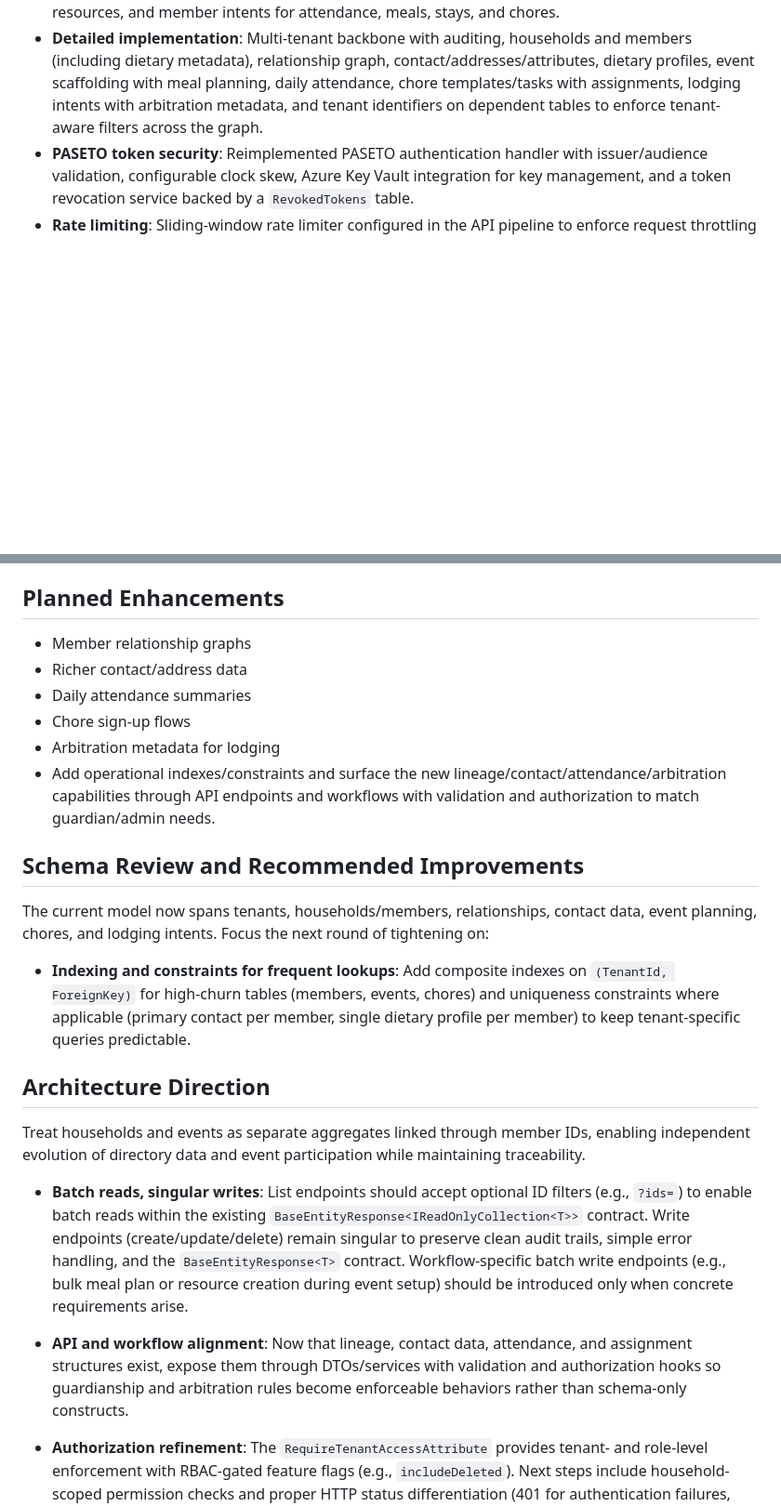
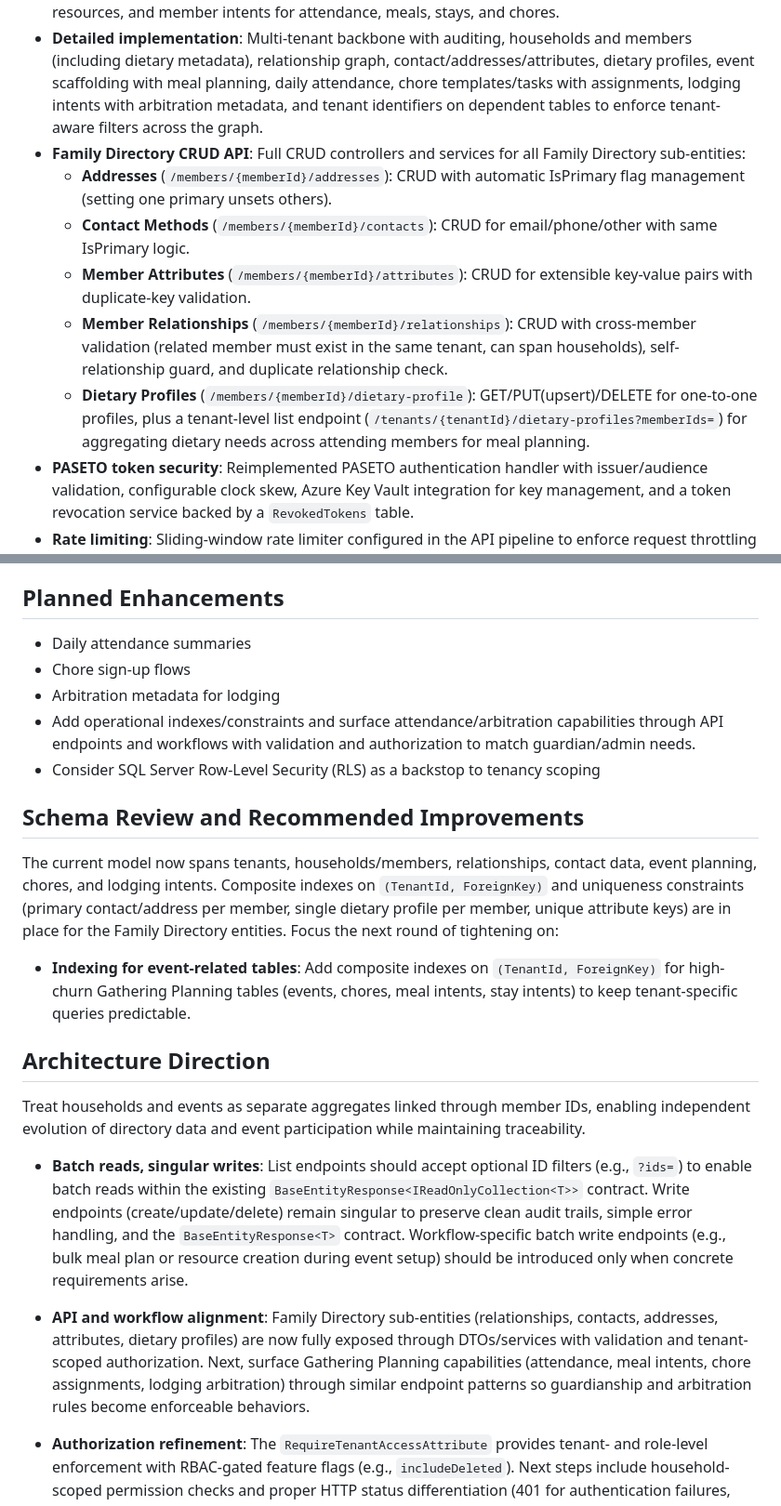
Before and after one commit to jayceslayn/gatherstead, a Markdown page: docs/IMPLEMENTATION_STATUS.md, 2 parts joined by grey strips. Shown at 93% size. Rendered like a GitHub page; blank space fills up the shorter version.

Commit message:
Documentation update.

```diff
--- a/docs/IMPLEMENTATION_STATUS.md
+++ b/docs/IMPLEMENTATION_STATUS.md
@@ -5,6 +5,12 @@
 - **Family directory context**: Households group members; member records store names, birth dates, dietary notes/tags.
 - **Gathering planning context**: Events tie to properties and manage meal plans, chores, lodging resources, and member intents for attendance, meals, stays, and chores.
 - **Detailed implementation**: Multi-tenant backbone with auditing, households and members (including dietary metadata), relationship graph, contact/addresses/attributes, dietary profiles, event scaffolding with meal planning, daily attendance, chore templates/tasks with assignments, lodging intents with arbitration metadata, and tenant identifiers on dependent tables to enforce tenant-aware filters across the graph.
+- **Family Directory CRUD API**: Full CRUD controllers and services for all Family Directory sub-entities:
+  - **Addresses** (`/members/{memberId}/addresses`): CRUD with automatic IsPrimary flag management (setting one primary unsets others).
+  - **Contact Methods** (`/members/{memberId}/contacts`): CRUD for email/phone/other with same IsPrimary logic.
+  - **Member Attributes** (`/members/{memberId}/attributes`): CRUD for extensible key-value pairs with duplicate-key validation.
+  - **Member Relationships** (`/members/{memberId}/relationships`): CRUD with cross-member validation (related member must exist in the same tenant, can span households), self-relationship guard, and duplicate relationship check.
+  - **Dietary Profiles** (`/members/{memberId}/dietary-profile`): GET/PUT(upsert)/DELETE for one-to-one profiles, plus a tenant-level list endpoint (`/tenants/{tenantId}/dietary-profiles?memberIds=`) for aggregating dietary needs across attending members for meal planning.
 - **PASETO token security**: Reimplemented PASETO authentication handler with issuer/audience validation, configurable clock skew, Azure Key Vault integration for key management, and a token revocation service backed by a `RevokedTokens` table.
 - **Rate limiting**: Sliding-window rate limiter configured in the API pipeline to enforce request throttling per the secure-defaults principle.
 - **Tenant-scoped authorization**: `RequireTenantAccessAttribute` authorization filter that extracts the tenant from the route, verifies the user's `TenantUser` membership, and enforces a role hierarchy (Owner > Manager > Member > Guest). Applied to tenant-aware controllers.
@@ -17,22 +23,21 @@
 - **Integration test suite**: A dedicated `Gatherstead.Api.Tests` project covers the authentication pipeline, CORS policy, rate limiting, security headers, PASETO token handling, tenant access authorization, token revocation, and context propagation (`ICurrentTenantContext`, `ICurrentUserContext`, `IIncludeDeletedContext`).
 
 ## Planned Enhancements
-- Member relationship graphs
-- Richer contact/address data
 - Daily attendance summaries
 - Chore sign-up flows
 - Arbitration metadata for lodging
-- Add operational indexes/constraints and surface the new lineage/contact/attendance/arbitration capabilities through API endpoints and workflows with validation and authorization to match guardian/admin needs.
+- Add operational indexes/constraints and surface attendance/arbitration capabilities through API endpoints and workflows with validation and authorization to match guardian/admin needs.
+- Consider SQL Server Row-Level Security (RLS) as a backstop to tenancy scoping
 
 ## Schema Review and Recommended Improvements
-The current model now spans tenants, households/members, relationships, contact data, event planning, chores, and lodging intents. Focus the next round of tightening on:
+The current model now spans tenants, households/members, relationships, contact data, event planning, chores, and lodging intents. Composite indexes on `(TenantId, ForeignKey)` and uniqueness constraints (primary contact/address per member, single dietary profile per member, unique attribute keys) are in place for the Family Directory entities. Focus the next round of tightening on:
 
-- **Indexing and constraints for frequent lookups**: Add composite indexes on `(TenantId, ForeignKey)` for high-churn tables (members, events, chores) and uniqueness constraints where applicable (primary contact per member, single dietary profile per member) to keep tenant-specific queries predictable.
+- **Indexing for event-related tables**: Add composite indexes on `(TenantId, ForeignKey)` for high-churn Gathering Planning tables (events, chores, meal intents, stay intents) to keep tenant-specific queries predictable.
 
 ## Architecture Direction
 Treat households and events as separate aggregates linked through member IDs, enabling independent evolution of directory data and event participation while maintaining traceability.
 
 - **Batch reads, singular writes**: List endpoints should accept optional ID filters (e.g., `?ids=`) to enable batch reads within the existing `BaseEntityResponse<IReadOnlyCollection<T>>` contract. Write endpoints (create/update/delete) remain singular to preserve clean audit trails, simple error handling, and the `BaseEntityResponse<T>` contract. Workflow-specific batch write endpoints (e.g., bulk meal plan or resource creation during event setup) should be introduced only when concrete requirements arise.
 
-- **API and workflow alignment**: Now that lineage, contact data, attendance, and assignment structures exist, expose them through DTOs/services with validation and authorization hooks so guardianship and arbitration rules become enforceable behaviors rather than schema-only constructs.
+- **API and workflow alignment**: Family Directory sub-entities (relationships, contacts, addresses, attributes, dietary profiles) are now fully exposed through DTOs/services with validation and tenant-scoped authorization. Next, surface Gathering Planning capabilities (attendance, meal intents, chore assignments, lodging arbitration) through similar endpoint patterns so guardianship and arbitration rules become enforceable behaviors.
 - **Authorization refinement**: The `RequireTenantAccessAttribute` provides tenant- and role-level enforcement with RBAC-gated feature flags (e.g., `includeDeleted`). Next steps include household-scoped permission checks and proper HTTP status differentiation (401 for authentication failures, 403 for insufficient permissions).
```
Also changed, not shown: docs/ARCHITECTURE.md (+5 -2 lines).
